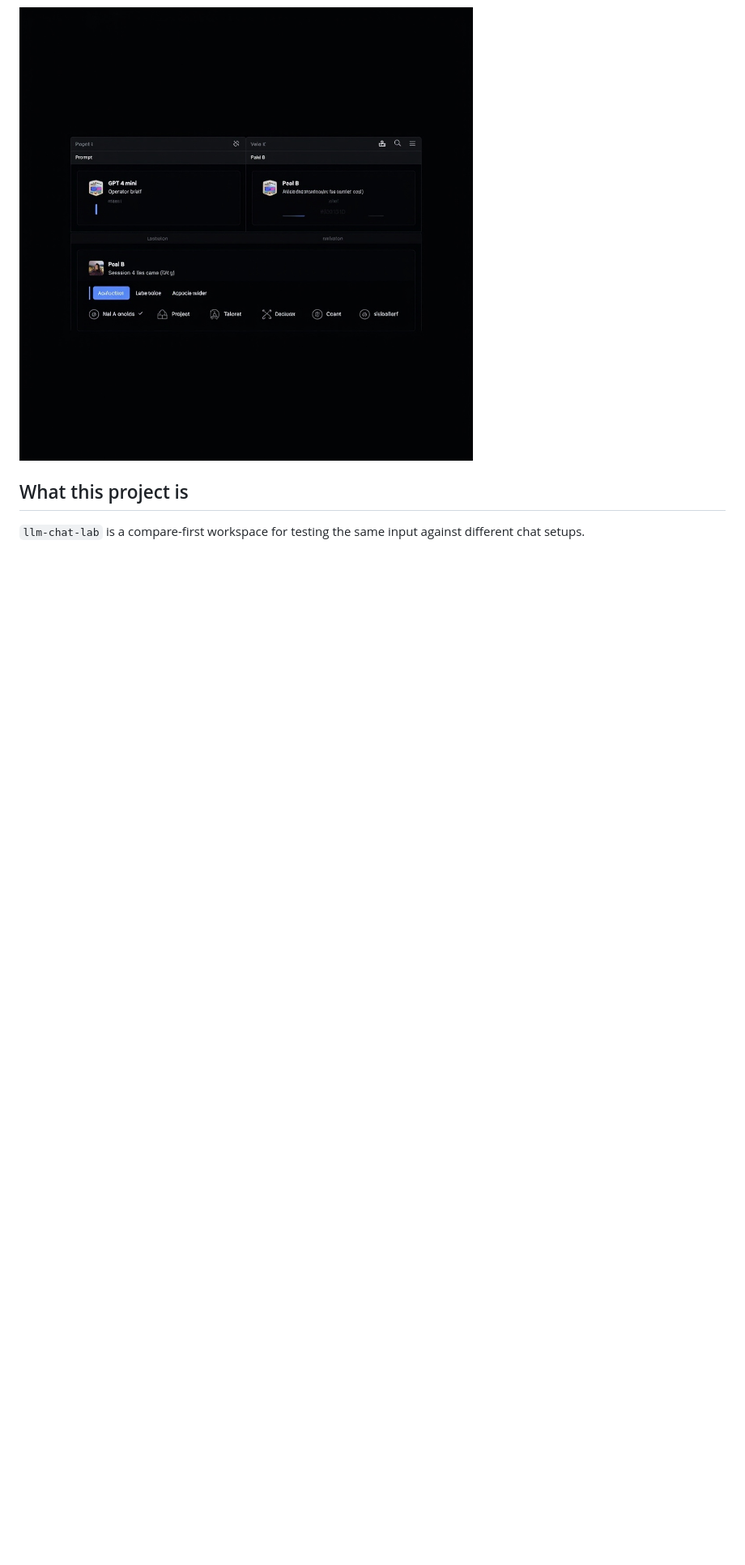
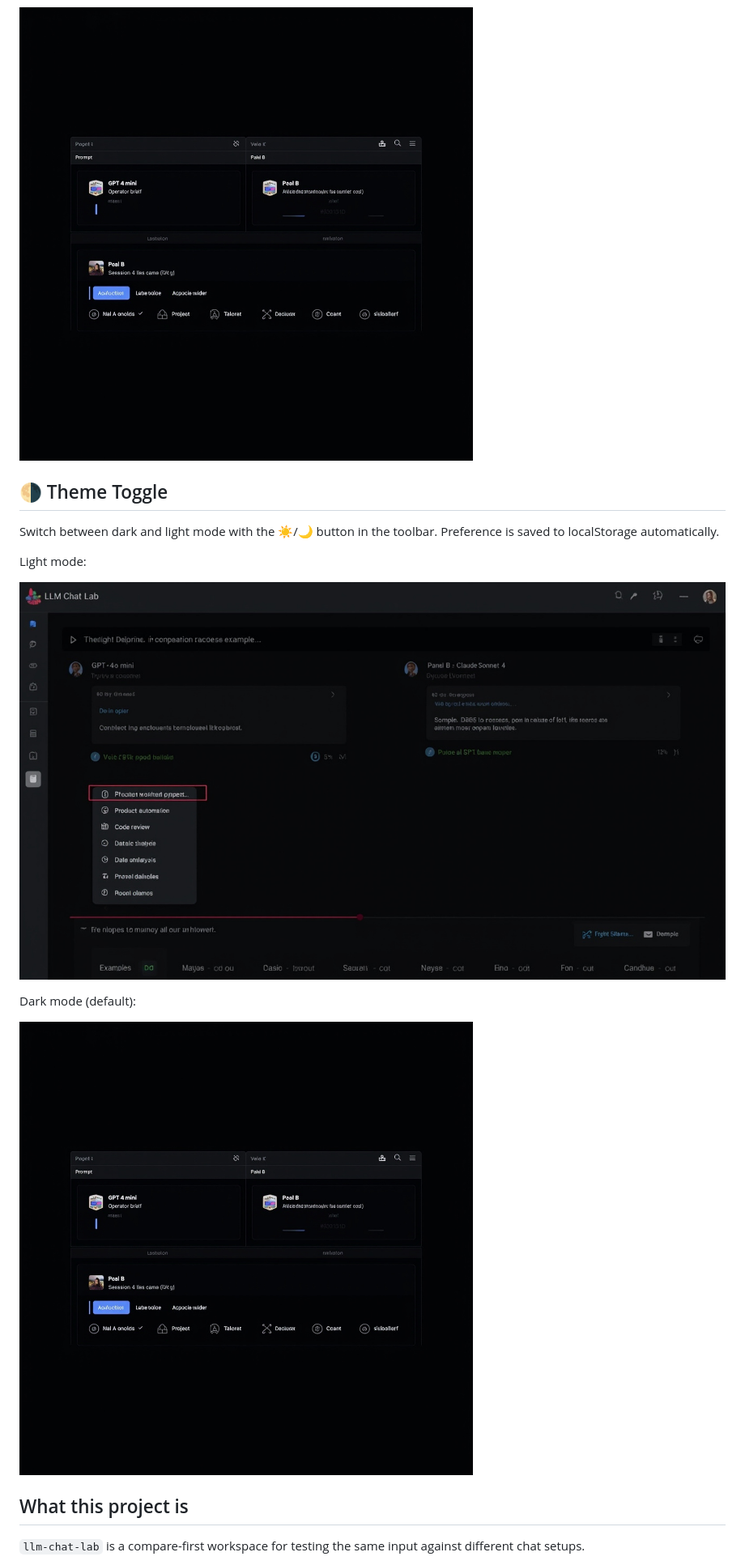
Before and after one commit to learner20230724/llm-chat-lab, a Markdown page: README.md, the part around the change. Shown: that part at 81% size. Rendered like a GitHub page; pictures changed too: docs/theme-light-compare.png (added); blank space fills up the shorter version.

```diff
--- a/README.md
+++ b/README.md
@@ -76,6 +76,18 @@ Save your own system prompts as named presets and reuse them across sessions. Cu
 GPT-4o mini vs Claude Sonnet 4 — same prompt, real providers, visible diff:
 
 ![Compare GPT-4o mini vs Claude Sonnet 4](./docs/compare-preview.png)
+
+## 🌗 Theme Toggle
+
+Switch between dark and light mode with the ☀️/🌙 button in the toolbar. Preference is saved to localStorage automatically.
+
+Light mode:
+
+![Theme toggle — light mode](./docs/theme-light-compare.png)
+
+Dark mode (default):
+
+![Theme toggle — dark mode](./docs/compare-preview.png)
 
 ## What this project is
 
```
Also changed, not shown: README.zh-CN.md (+12 -0 lines).
